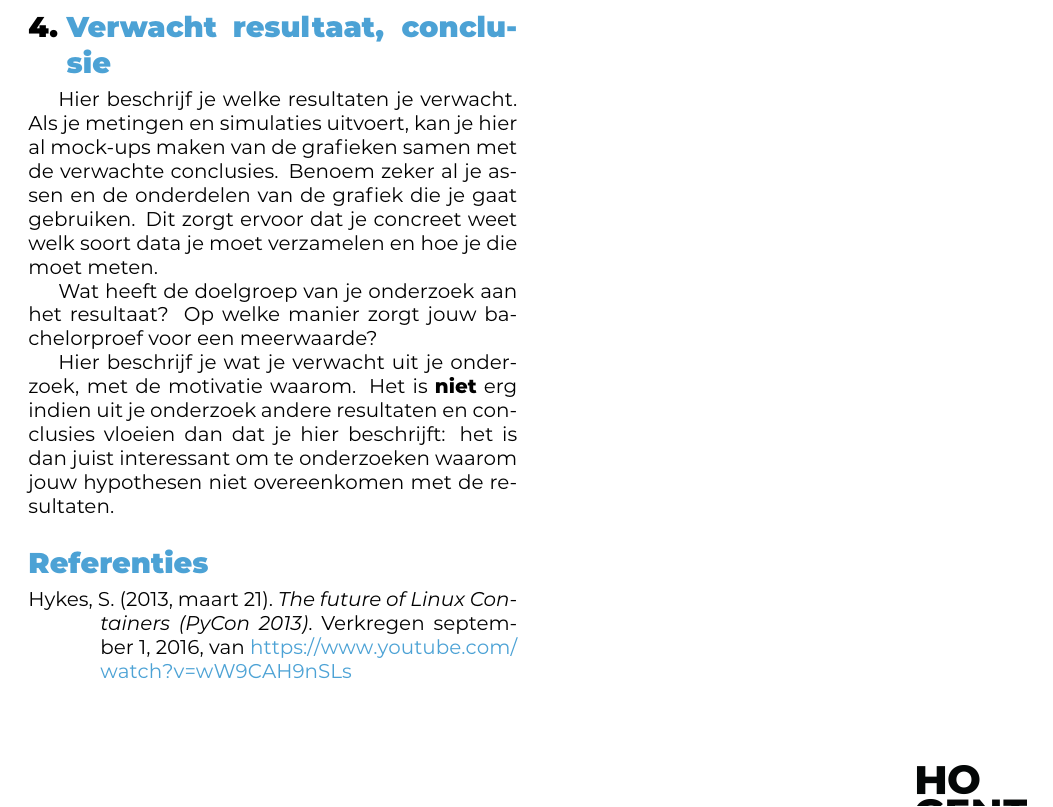
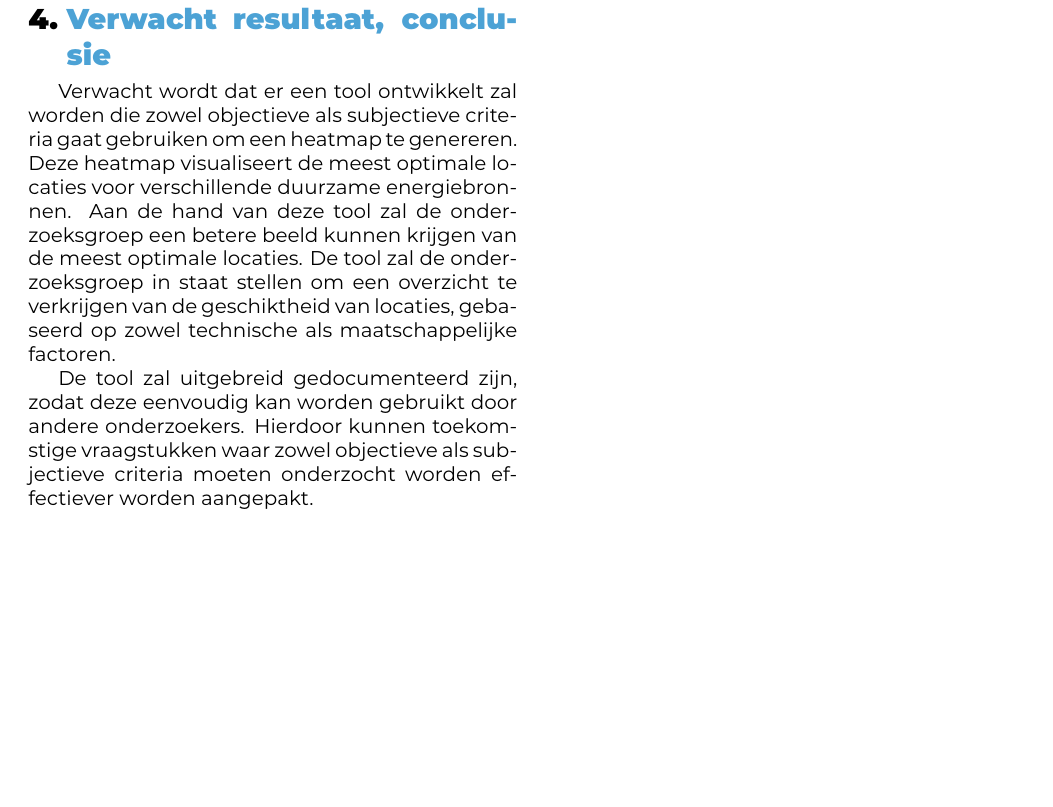
Before and after one commit to Andries-U/BP_Andries-Ulenaers_2025-2026, a LaTeX document (voorstel/UlenaersAndries-BPvoorstel.tex, which reads voorstel/voorstel-inhoud.tex): part of page 4 of 4, cut so that both start at the same text. Compiled offline with XeLaTeX.

Commit message:
update voorstel

```diff
--- a/voorstel/voorstel-inhoud.tex
+++ b/voorstel/voorstel-inhoud.tex
@@ -200,8 +200,6 @@ Een risicoanalyseverslag met mitigatiestrategieën.
 \section{Verwacht resultaat, conclusie}%
 \label{sec:verwachte_resultaten}
 
-Hier beschrijf je welke resultaten je verwacht. Als je metingen en simulaties uitvoert, kan je hier al mock-\-ups maken van de grafieken samen met de verwachte conclusies. Benoem zeker al je assen en de onderdelen van de grafiek die je gaat gebruiken. Dit zorgt ervoor dat je concreet weet welk soort data je moet verzamelen en hoe je die moet meten.
+Verwacht wordt dat er een tool ontwikkelt zal worden die zowel objectieve als subjectieve criteria gaat gebruiken om een heatmap te genereren. Deze heatmap visualiseert de meest optimale locaties voor verschillende duurzame energiebronnen. Aan de hand van deze tool zal de onderzoeksgroep een betere beeld kunnen krijgen van de meest optimale locaties. De tool zal de onderzoeksgroep in staat stellen om een overzicht te verkrijgen van de geschiktheid van locaties, gebaseerd op zowel technische als maatschappelijke factoren.
 
-Wat heeft de doelgroep van je onderzoek aan het resultaat? Op welke manier zorgt jouw bachelorproef voor een meerwaarde?
-
-Hier beschrijf je wat je verwacht uit je onderzoek, met de motivatie waarom. Het is \textbf{niet} erg indien uit je onderzoek andere resultaten en conclusies vloeien dan dat je hier beschrijft: het is dan juist interessant om te onderzoeken waarom jouw hypothesen niet overeenkomen met de resultaten.
+De tool zal uitgebreid gedocumenteerd zijn, zodat deze eenvoudig kan worden gebruikt door andere onderzoekers. Hierdoor kunnen toekomstige vraagstukken waar zowel objectieve als subjectieve criteria moeten onderzocht worden effectiever worden aangepakt.
```
Also changed, not shown: voorstel/voorstel-inhoud.tex (12 more changed lines).
